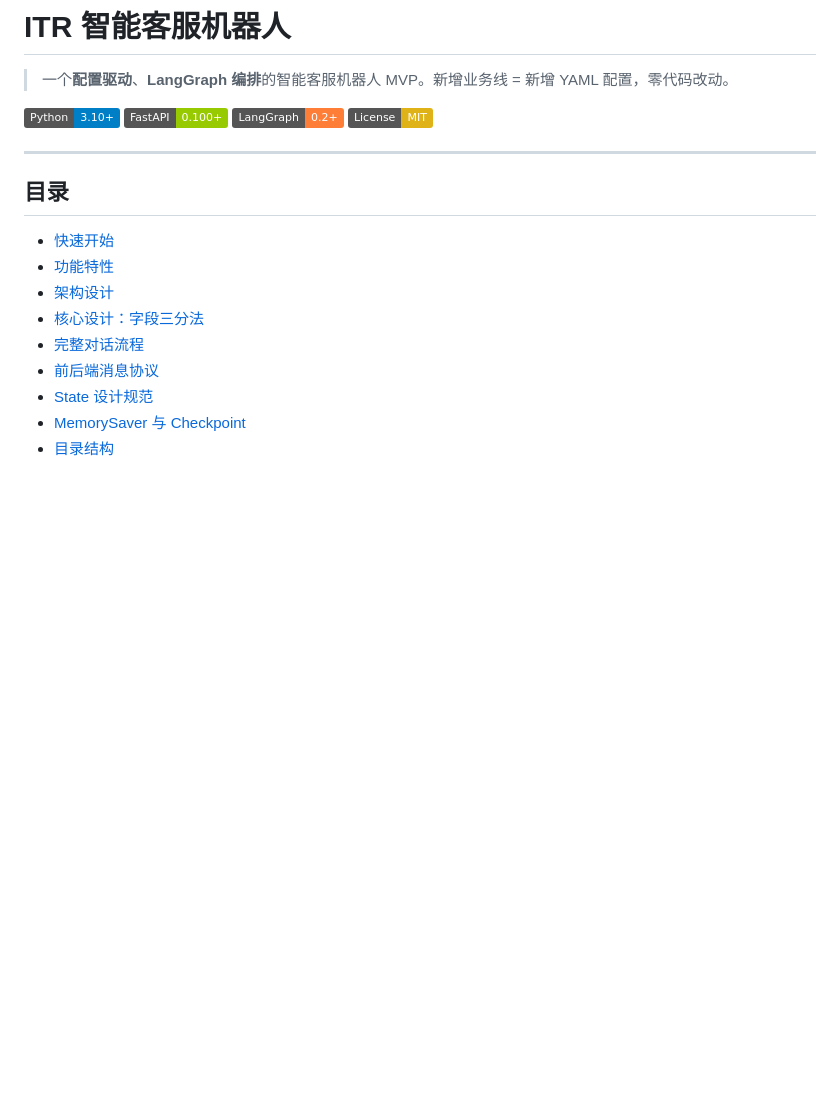
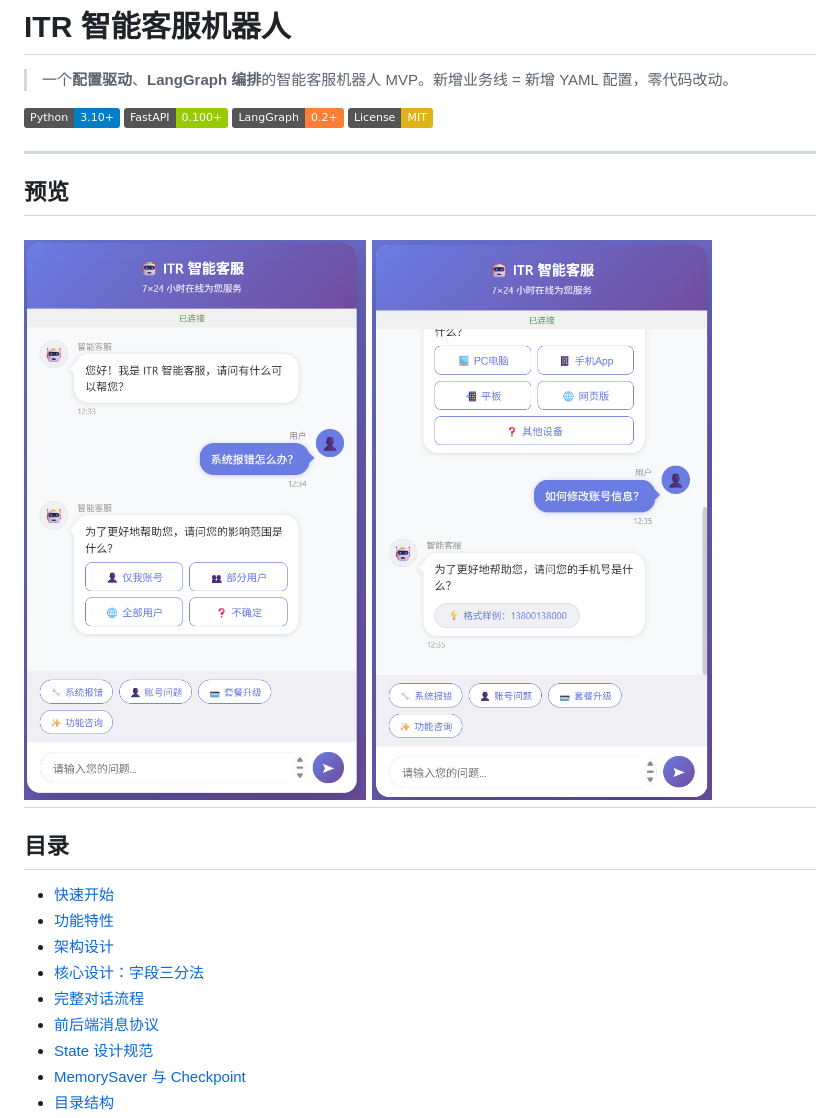
Before and after one commit to duke-mar/ITR-AI-Agent, a Markdown page: README.md, the part around one of its changes. Rendered like a GitHub page; pictures changed too: public/1.png (added), public/2.png (added); badges without logos; blank space fills up the shorter version.

```diff
--- a/README.md
+++ b/README.md
@@ -7,6 +7,10 @@
 [![LangGraph](https://img.shields.io/badge/LangGraph-0.2+-orange.svg)](https://langchain-ai.github.io/langgraph/)
 [![License](https://img.shields.io/badge/License-MIT-yellow.svg)](LICENSE)
 
+---
+## 预览
+![1](/public/1.png)
+![2](/public/2.png)
 ---
 
 ## 目录
```
Also changed, not shown: other parts of README.md (+109 -0 lines), public/3.png (added), 7 other files.
